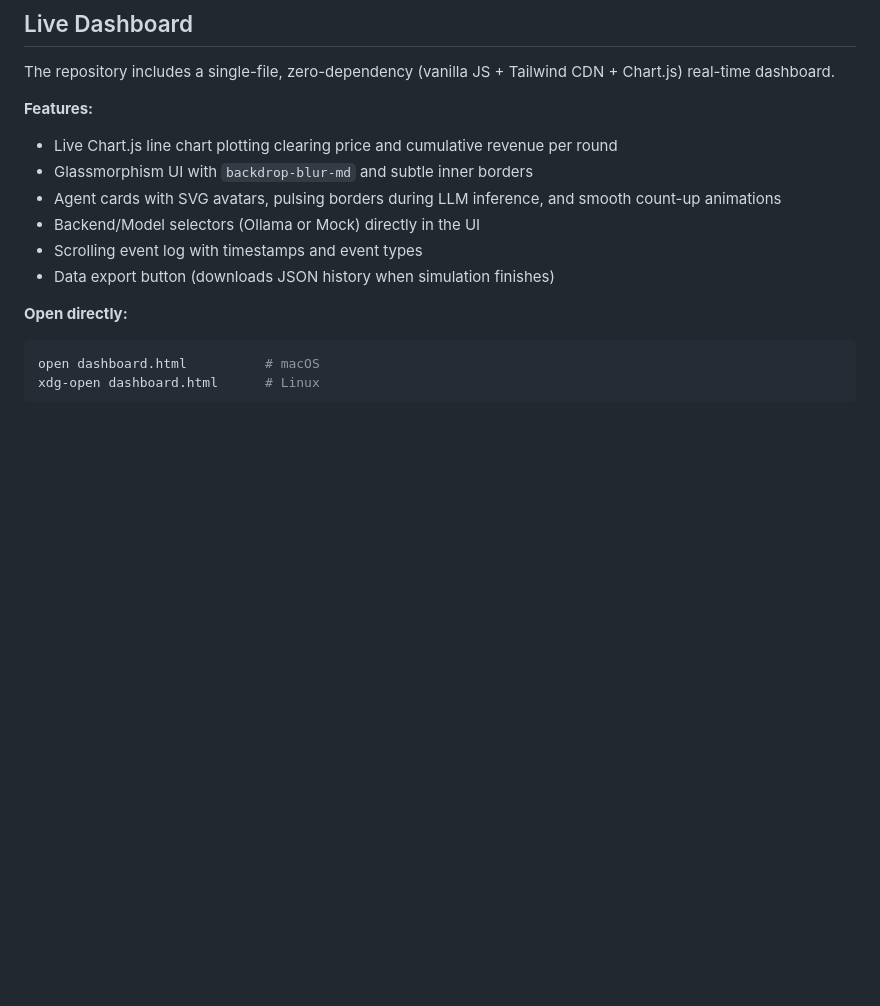
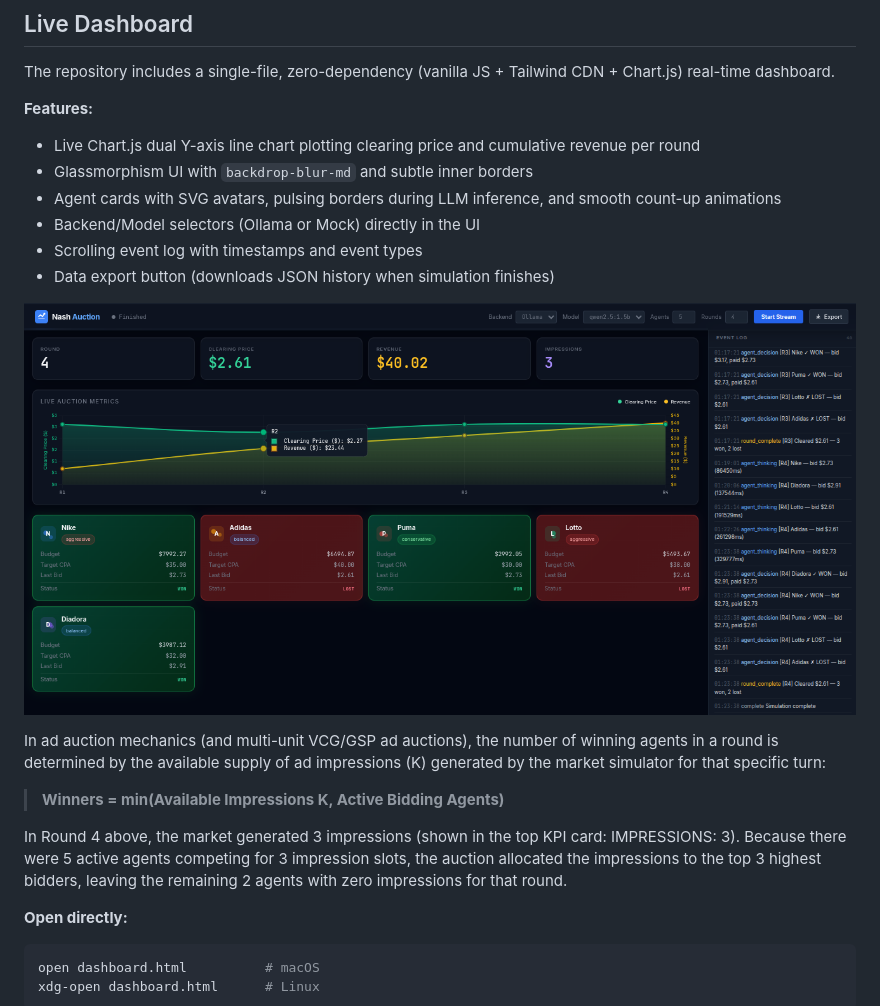
Before and after one commit to aragit/agentic-nash-marketing, a Markdown page: README.md, the part around the change. Rendered like a GitHub page; pictures changed too: assets/dash1.png (added); blank space fills up the shorter version.

Commit message:
docs: add dashboard screenshot with VCG auction mechanics explanation

````diff
--- a/README.md
+++ b/README.md
@@ -295,12 +295,22 @@ llm = create_llm_engine(provider="mock")
 The repository includes a single-file, zero-dependency (vanilla JS + Tailwind CDN + Chart.js) real-time dashboard.
 
 **Features:**
-- Live Chart.js line chart plotting clearing price and cumulative revenue per round
+- Live Chart.js dual Y-axis line chart plotting clearing price and cumulative revenue per round
 - Glassmorphism UI with `backdrop-blur-md` and subtle inner borders
 - Agent cards with SVG avatars, pulsing borders during LLM inference, and smooth count-up animations
 - Backend/Model selectors (Ollama or Mock) directly in the UI
 - Scrolling event log with timestamps and event types
 - Data export button (downloads JSON history when simulation finishes)
+
+<p align="center">
+  <img src="assets/dash1.png" alt="Live Dashboard Screenshot" width="100%">
+</p>
+
+In ad auction mechanics (and multi-unit VCG/GSP ad auctions), the number of winning agents in a round is determined by the available supply of ad impressions (K) generated by the market simulator for that specific turn:
+
+> **Winners = min(Available Impressions K, Active Bidding Agents)**
+
+In Round 4 above, the market generated 3 impressions (shown in the top KPI card: IMPRESSIONS: 3). Because there were 5 active agents competing for 3 impression slots, the auction allocated the impressions to the top 3 highest bidders, leaving the remaining 2 agents with zero impressions for that round.
 
 **Open directly:**
 ```bash
````
